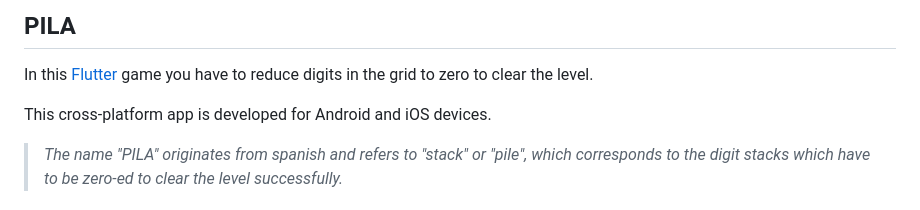
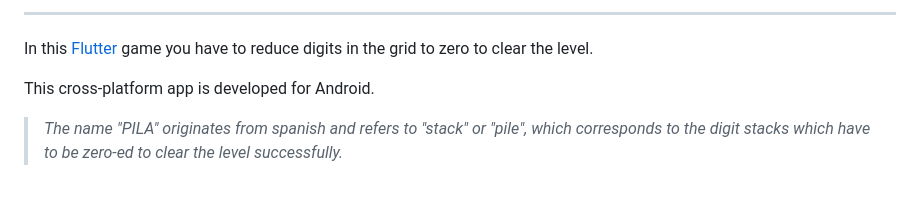
Before and after one commit to FOehlschlaeger/pila, a Markdown page: README.md, the part around one of its changes. Rendered like a GitHub page.

Commit message:
chore: update title and app icon in README

```diff
--- a/README.md
+++ b/README.md
@@ -2,8 +4,8 @@
 
-## PILA
+---
 In this [Flutter](https://flutter.dev/) game you have to reduce digits in the grid to zero to clear the level.
 
-This cross-platform app is developed for Android and iOS devices.
+This cross-platform app is developed for Android.
 
 >  _The name "PILA" originates from spanish and refers to "stack" or "pile", which corresponds to the digit stacks which have to be zero-ed to clear the level successfully._
 
```
Also changed, not shown: other parts of README.md (+3 -1 lines), assets/images/pila-icon_and_name.png (added), assets/images/pila-icon_name.png (added).
